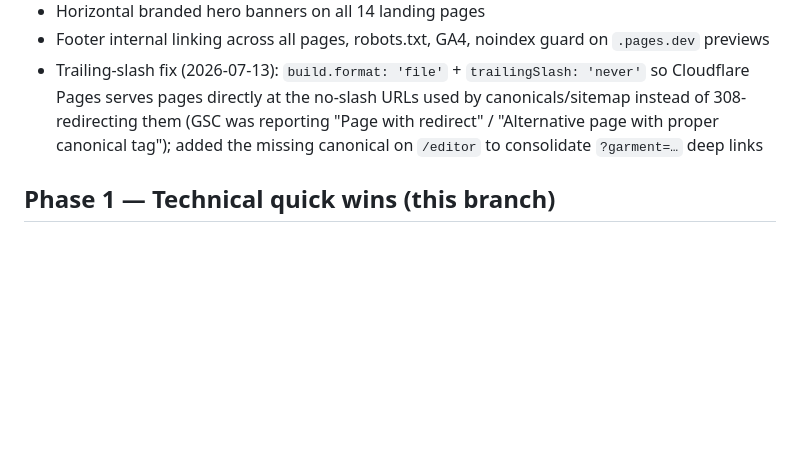
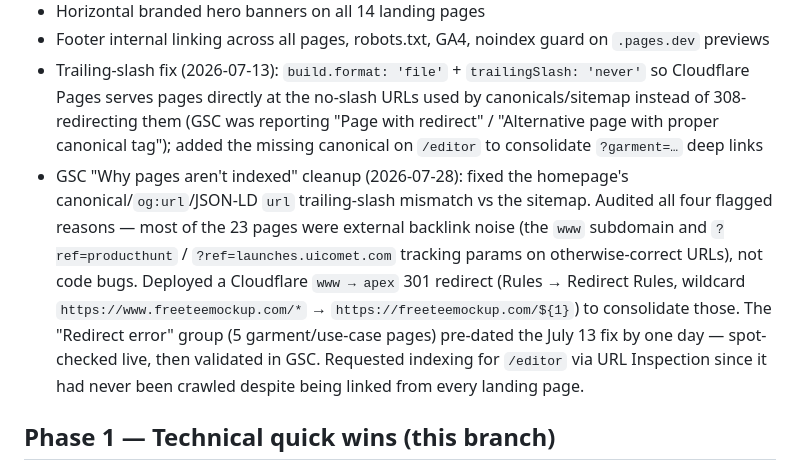
Before and after one commit to patilprem/tshirt-mockup-generator, a Markdown page: SEO-PLAN.md, the part around the change. GitHub-like rendering; blank space fills up the shorter version.

Commit message:
Log GSC indexing cleanup in SEO-PLAN.md
Homepage canonical/og:url/JSON-LD trailing-slash fix, the www->apex
Cloudflare redirect, the validated redirect-error group, and the
/editor indexing request are all done — recording what actually
happened so it doesn't just live in chat history.

```diff
--- a/SEO-PLAN.md
+++ b/SEO-PLAN.md
@@ -24,6 +24,7 @@ Everything below requires account access or publishing under your identity, so C
 - Horizontal branded hero banners on all 14 landing pages
 - Footer internal linking across all pages, robots.txt, GA4, noindex guard on `.pages.dev` previews
 - Trailing-slash fix (2026-07-13): `build.format: 'file'` + `trailingSlash: 'never'` so Cloudflare Pages serves pages directly at the no-slash URLs used by canonicals/sitemap instead of 308-redirecting them (GSC was reporting "Page with redirect" / "Alternative page with proper canonical tag"); added the missing canonical on `/editor` to consolidate `?garment=…` deep links
+- GSC "Why pages aren't indexed" cleanup (2026-07-28): fixed the homepage's canonical/`og:url`/JSON-LD `url` trailing-slash mismatch vs the sitemap. Audited all four flagged reasons — most of the 23 pages were external backlink noise (the `www` subdomain and `?ref=producthunt` / `?ref=launches.uicomet.com` tracking params on otherwise-correct URLs), not code bugs. Deployed a Cloudflare `www → apex` 301 redirect (Rules → Redirect Rules, wildcard `https://www.freeteemockup.com/*` → `https://freeteemockup.com/${1}`) to consolidate those. The "Redirect error" group (5 garment/use-case pages) pre-dated the July 13 fix by one day — spot-checked live, then validated in GSC. Requested indexing for `/editor` via URL Inspection since it had never been crawled despite being linked from every landing page.
 
 ## Phase 1 — Technical quick wins (this branch)
 
```
